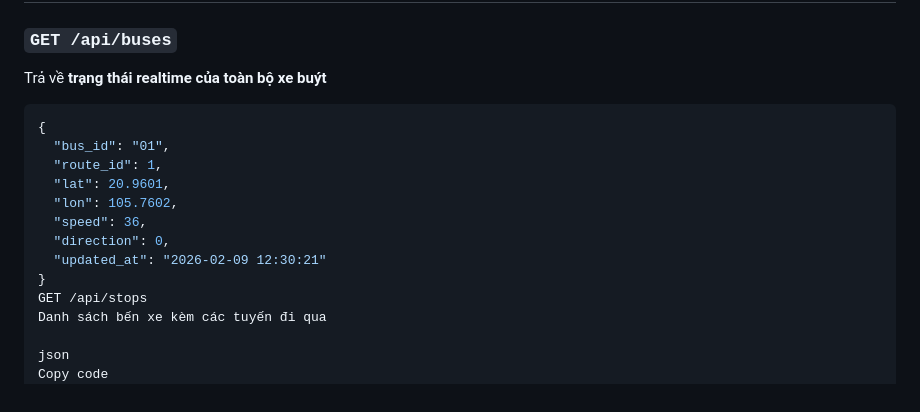
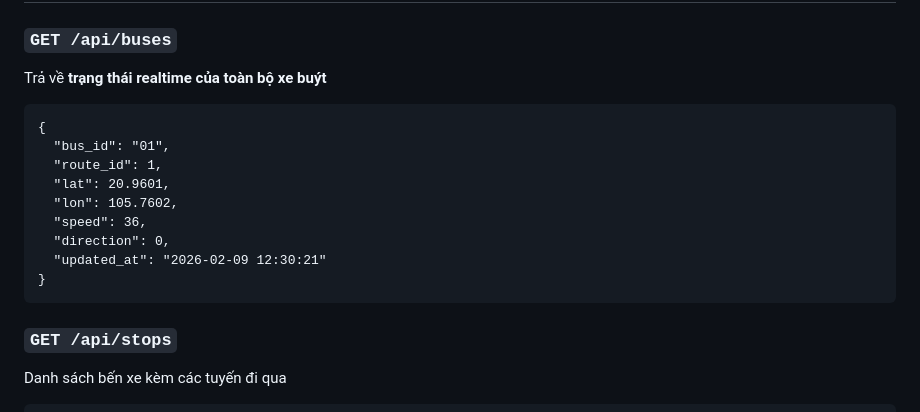
Before and after one commit to Thien-anh-De/bus_tracking_system, a Markdown page: README.md, the part around the change. Drawn GitHub-style.

````diff
--- a/README.md
+++ b/README.md
@@ -150,7 +150,7 @@ bus_tracking_system/
 
 ### `GET /api/buses`
 Trả về **trạng thái realtime của toàn bộ xe buýt**
-```json
+```
 {
   "bus_id": "01",
   "route_id": 1,
@@ -160,11 +160,10 @@ Trả về **trạng thái realtime của toàn bộ xe buýt**
   "direction": 0,
   "updated_at": "2026-02-09 12:30:21"
 }
-GET /api/stops
+```
+### `GET /api/stops`
 Danh sách bến xe kèm các tuyến đi qua
-
-json
-Copy code
+```
 {
   "stop_id": 5,
   "stop_name": "Ga tàu điện La Khê",
````
